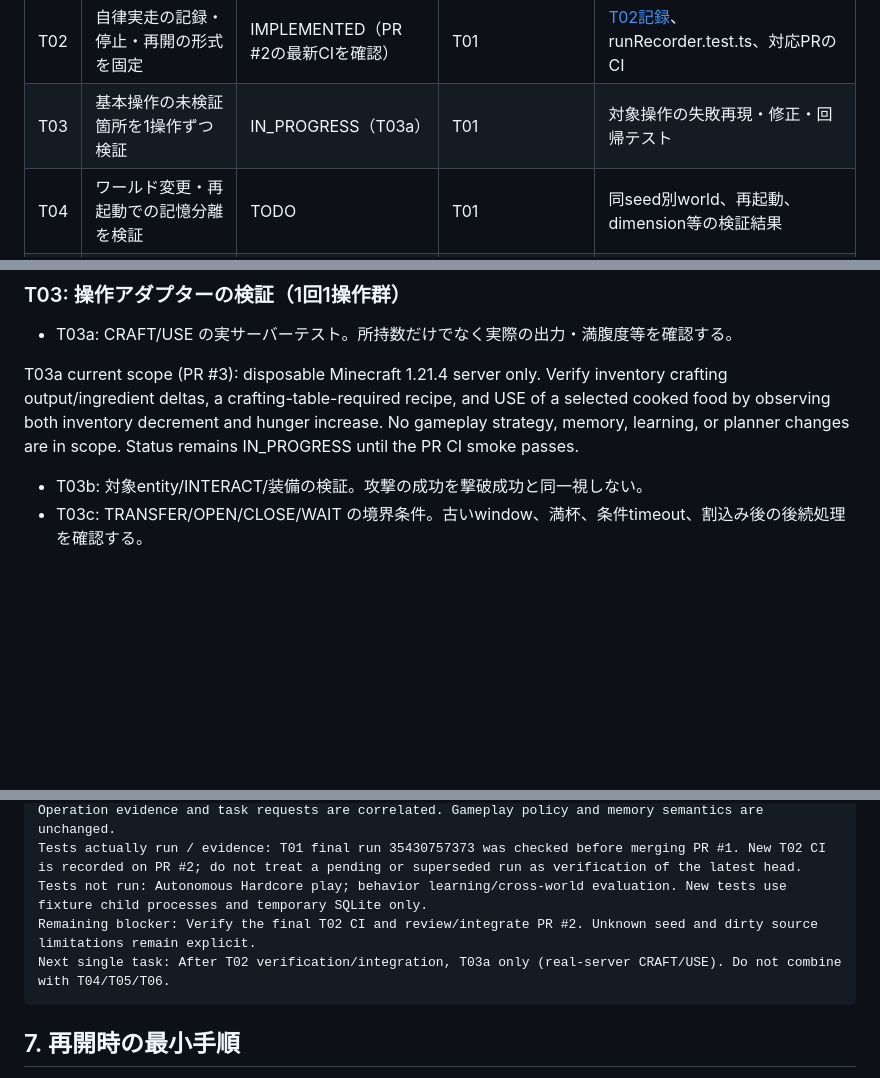
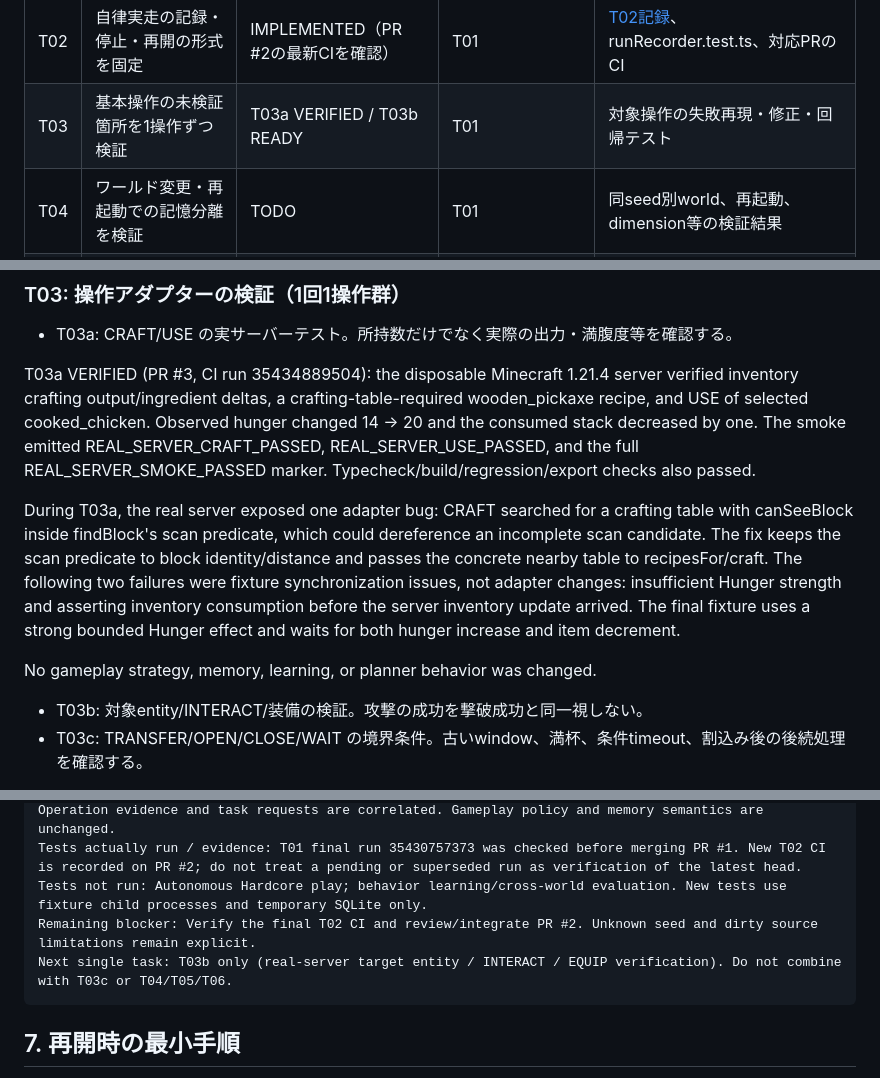
Before and after one commit to ikdmtm/ai-minecraft, a Markdown page: docs/GAMEPLAY_TASKS.md, 3 parts joined by grey strips. GitHub-like rendering; blank space fills up the shorter version.

Commit message:
docs: record verified T03a CRAFT/USE results

````diff
--- a/docs/GAMEPLAY_TASKS.md
+++ b/docs/GAMEPLAY_TASKS.md
@@ -81,7 +81,7 @@ T01ではこの処理を検証専用CIへ置換した。[PR #1](https://github.c
 | T00 | 現状監査・設計契約・タスク分割 | VERIFIED（文書・監査のみ） | なし | この文書、固定した基準SHA、読んだCIログ |
 | T01 | 一回限りの移行CIを通常の検証専用CIへ置換 | VERIFIED・取り込み済み | T00 | run 35430600966 / 35430757373、merge 73379eb |
 | T02 | 自律実走の記録・停止・再開の形式を固定 | IMPLEMENTED（PR #2の最新CIを確認） | T01 | [T02記録](T02_RUN_RECORDING.md)、runRecorder.test.ts、対応PRのCI |
-| T03 | 基本操作の未検証箇所を1操作ずつ検証 | IN_PROGRESS（T03a） | T01 | 対象操作の失敗再現・修正・回帰テスト |
+| T03 | 基本操作の未検証箇所を1操作ずつ検証 | T03a VERIFIED / T03b READY | T01 | 対象操作の失敗再現・修正・回帰テスト |
 | T04 | ワールド変更・再起動での記憶分離を検証 | TODO | T01 | 同seed別world、再起動、dimension等の検証結果 |
 | T05 | LLM自身による手順保存と別環境再利用を検証 | TODO | T02・T03・T04 | 保存元証拠、再bind、再実行結果、失敗時更新 |
 | T06 | 記憶の関連検索と整理を小さく追加 | TODO | T04 | 原記録保持、検索上限、反証・要約のテスト |
@@ -124,7 +124,11 @@ T01の実装・検証記録:
 
 - T03a: CRAFT/USE の実サーバーテスト。所持数だけでなく実際の出力・満腹度等を確認する。
 
-T03a current scope (PR #3): disposable Minecraft 1.21.4 server only. Verify inventory crafting output/ingredient deltas, a crafting-table-required recipe, and USE of a selected cooked food by observing both inventory decrement and hunger increase. No gameplay strategy, memory, learning, or planner changes are in scope. Status remains IN_PROGRESS until the PR CI smoke passes.
+T03a VERIFIED (PR #3, CI run 35434889504): the disposable Minecraft 1.21.4 server verified inventory crafting output/ingredient deltas, a crafting-table-required wooden_pickaxe recipe, and USE of selected cooked_chicken. Observed hunger changed 14 -> 20 and the consumed stack decreased by one. The smoke emitted REAL_SERVER_CRAFT_PASSED, REAL_SERVER_USE_PASSED, and the full REAL_SERVER_SMOKE_PASSED marker. Typecheck/build/regression/export checks also passed.
+
+During T03a, the real server exposed one adapter bug: CRAFT searched for a crafting table with canSeeBlock inside findBlock's scan predicate, which could dereference an incomplete scan candidate. The fix keeps the scan predicate to block identity/distance and passes the concrete nearby table to recipesFor/craft. The following two failures were fixture synchronization issues, not adapter changes: insufficient Hunger strength and asserting inventory consumption before the server inventory update arrived. The final fixture uses a strong bounded Hunger effect and waits for both hunger increase and item decrement.
+
+No gameplay strategy, memory, learning, or planner behavior was changed.
 - T03b: 対象entity/INTERACT/装備の検証。攻撃の成功を撃破成功と同一視しない。
 - T03c: TRANSFER/OPEN/CLOSE/WAIT の境界条件。古いwindow、満杯、条件timeout、割込み後の後続処理を確認する。
 
@@ -191,7 +195,7 @@ Observed result: Run manifest/JSONL journal and pre-run SQLite/knowledge snapsho
 Tests actually run / evidence: T01 final run 35430757373 was checked before merging PR #1. New T02 CI is recorded on PR #2; do not treat a pending or superseded run as verification of the latest head.
 Tests not run: Autonomous Hardcore play; behavior learning/cross-world evaluation. New tests use fixture child processes and temporary SQLite only.
 Remaining blocker: Verify the final T02 CI and review/integrate PR #2. Unknown seed and dirty source limitations remain explicit.
-Next single task: After T02 verification/integration, T03a only (real-server CRAFT/USE). Do not combine with T04/T05/T06.
+Next single task: T03b only (real-server target entity / INTERACT / EQUIP verification). Do not combine with T03c or T04/T05/T06.
 ```
 
 ## 7. 再開時の最小手順
````
